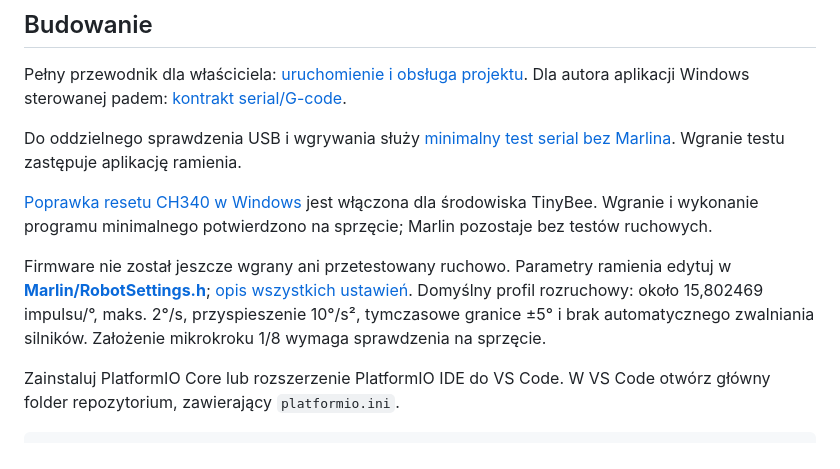
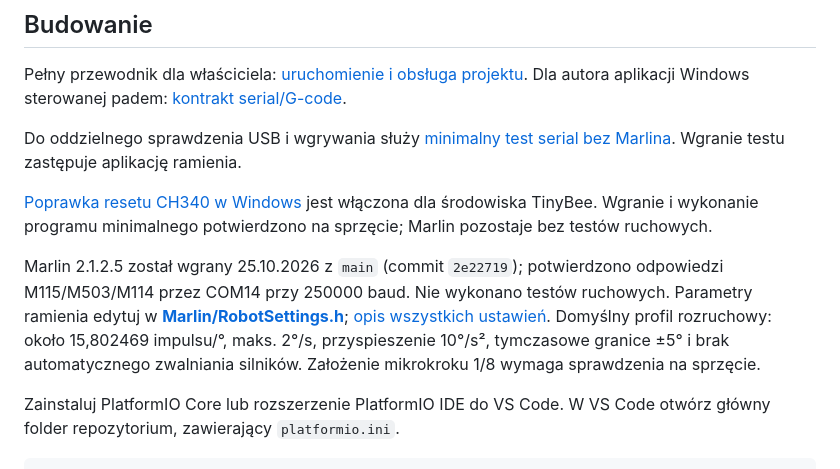
Before and after one commit to KAWA758/mks-tinybee, a Markdown page: README.md, the part around the change. Drawn GitHub-style.

```diff
--- a/README.md
+++ b/README.md
@@ -21,7 +21,7 @@ Do oddzielnego sprawdzenia USB i wgrywania służy [minimalny test serial bez Ma
 
 [Poprawka resetu CH340 w Windows](docs/windows-upload.md) jest włączona dla środowiska TinyBee. Wgranie i wykonanie programu minimalnego potwierdzono na sprzęcie; Marlin pozostaje bez testów ruchowych.
 
-Firmware nie został jeszcze wgrany ani przetestowany ruchowo. Parametry ramienia edytuj w **[Marlin/RobotSettings.h](Marlin/RobotSettings.h)**; [opis wszystkich ustawień](docs/parametry.md). Domyślny profil rozruchowy: około 15,802469 impulsu/°, maks. 2°/s, przyspieszenie 10°/s², tymczasowe granice ±5° i brak automatycznego zwalniania silników. Założenie mikrokroku 1/8 wymaga sprawdzenia na sprzęcie.
+Marlin 2.1.2.5 został wgrany 25.10.2026 z `main` (commit `2e22719`); potwierdzono odpowiedzi M115/M503/M114 przez COM14 przy 250000 baud. Nie wykonano testów ruchowych. Parametry ramienia edytuj w **[Marlin/RobotSettings.h](Marlin/RobotSettings.h)**; [opis wszystkich ustawień](docs/parametry.md). Domyślny profil rozruchowy: około 15,802469 impulsu/°, maks. 2°/s, przyspieszenie 10°/s², tymczasowe granice ±5° i brak automatycznego zwalniania silników. Założenie mikrokroku 1/8 wymaga sprawdzenia na sprzęcie.
 
 Zainstaluj PlatformIO Core lub rozszerzenie PlatformIO IDE do VS Code. W VS Code otwórz główny folder repozytorium, zawierający `platformio.ini`.
 
```
Also changed, not shown: docs/uruchomienie.md (+3 -1 lines), docs/windows-upload.md (+2 -2 lines).
